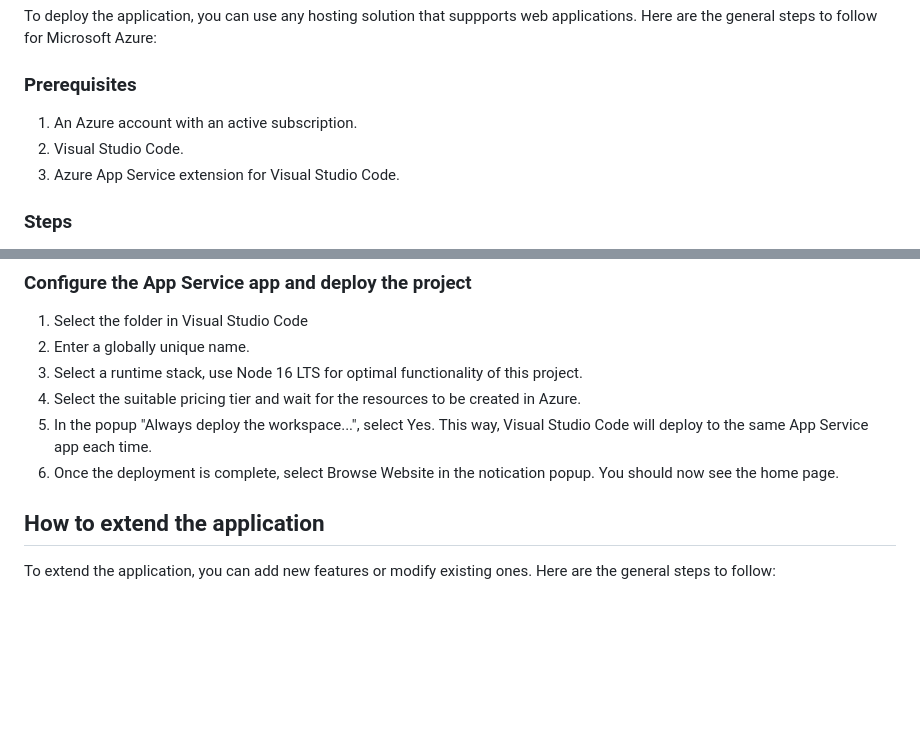
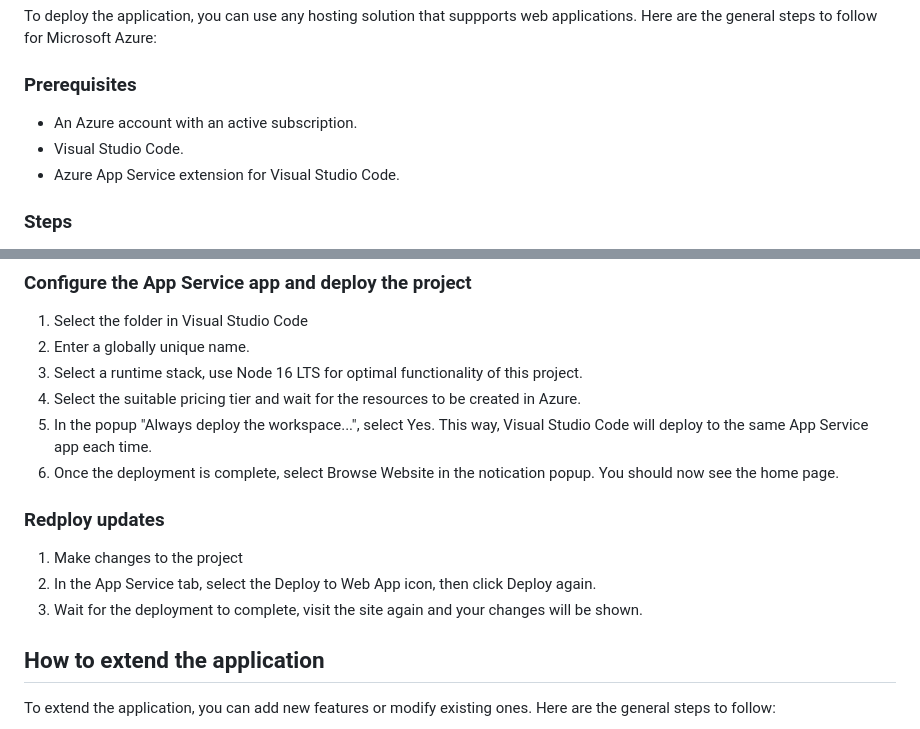
Before and after one commit to t0md4n/cs3528bravo, a Markdown page: README.md, 2 parts joined by grey strips. Rendered like a GitHub page; blank space fills up the shorter version.

Commit message:
finished deployment details

```diff
--- a/README.md
+++ b/README.md
@@ -125,9 +125,9 @@ By following these steps, you can test the functionality of the web application
 To deploy the application, you can use any hosting solution that suppports web applications. Here are the general steps to follow for Microsoft Azure:
 
 ### Prerequisites
-1. An Azure account with an active subscription.
-2. Visual Studio Code.
-3. Azure App Service extension for Visual Studio Code.
+- An Azure account with an active subscription.
+- Visual Studio Code.
+- Azure App Service extension for Visual Studio Code.
 
 ### Steps
 1. Open the project folder in Visual Studio Code.
@@ -142,6 +142,12 @@ To deploy the application, you can use any hosting solution that suppports web a
 4. Select the suitable pricing tier and wait for the resources to be created in Azure.
 5. In the popup "Always deploy the workspace...", select Yes. This way, Visual Studio Code will deploy to the same App Service app each time.
 6. Once the deployment is complete, select Browse Website in the notication popup. You should now see the home page.
+
+### Redploy updates
+1. Make changes to the project
+2. In the App Service tab, select the Deploy to Web App icon, then click Deploy again.
+3. Wait for the deployment to complete, visit the site again and your changes will be shown.
+
 
 ## How to extend the application
 To extend the application, you can add new features or modify existing ones. Here are the general steps to follow:
```
